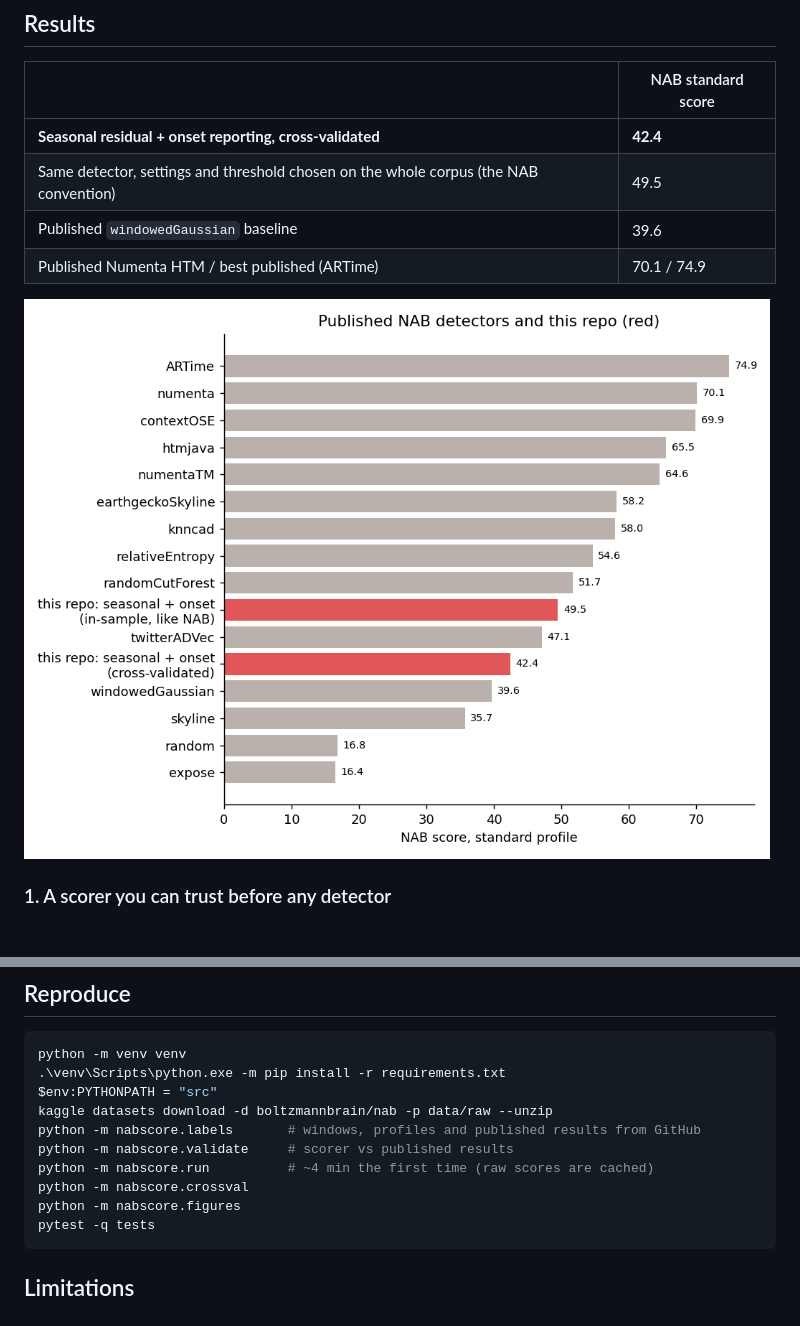
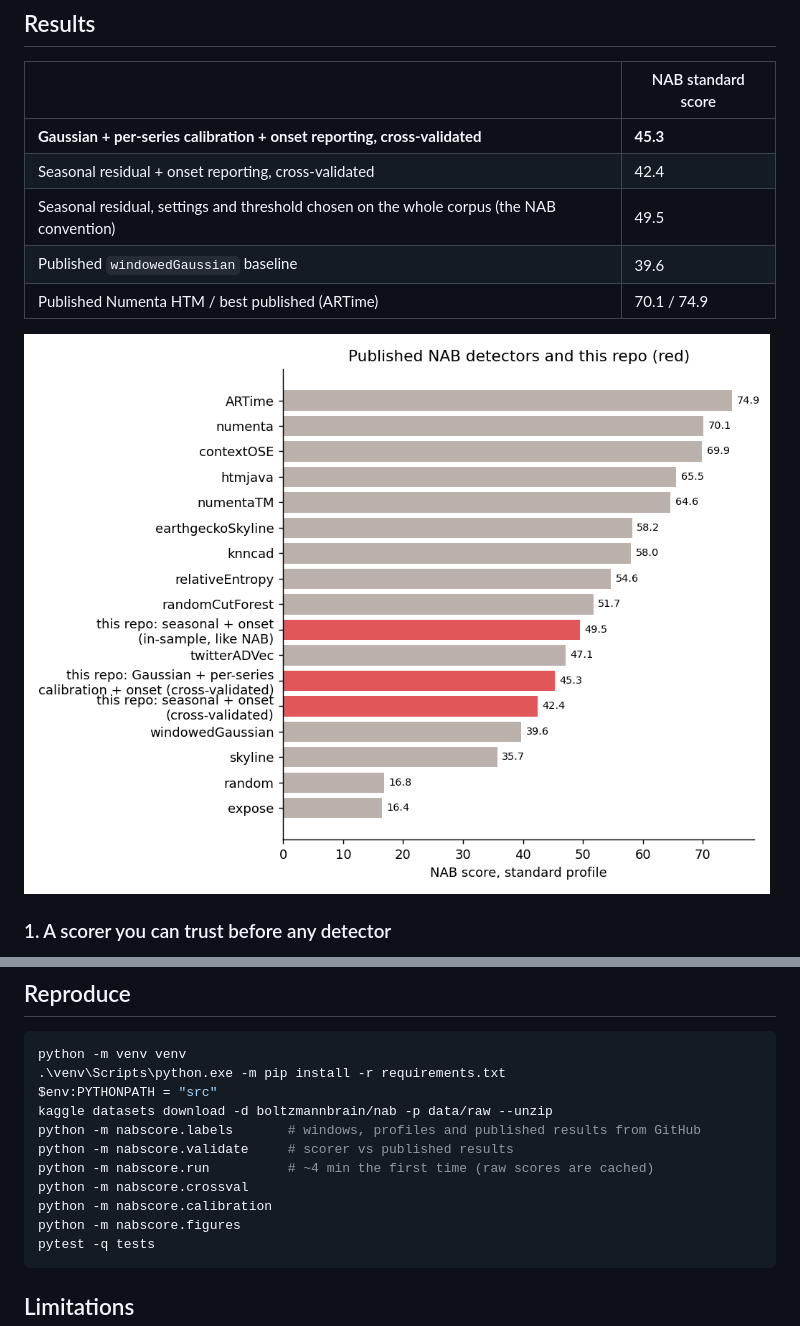
Before and after one commit to Rxyxs/iot-anomaly-benchmark, a Markdown page: README.md, 2 parts joined by grey strips. Drawn GitHub-style; pictures changed too: docs/img/leaderboard.png.

````diff
--- a/README.md
+++ b/README.md
@@ -16,8 +16,9 @@ simple online detectors to find out what actually moves the score.
 
 | | NAB standard score |
 |---|---|
-| **Seasonal residual + onset reporting, cross-validated** | **42.4** |
-| Same detector, settings and threshold chosen on the whole corpus (the NAB convention) | 49.5 |
+| **Gaussian + per-series calibration + onset reporting, cross-validated** | **45.3** |
+| Seasonal residual + onset reporting, cross-validated | 42.4 |
+| Seasonal residual, settings and threshold chosen on the whole corpus (the NAB convention) | 49.5 |
 | Published `windowedGaussian` baseline | 39.6 |
 | Published Numenta HTM / best published (ARTime) | 70.1 / 74.9 |
 
@@ -106,6 +135,7 @@ python -m nabscore.labels       # windows, profiles and published results from G
 python -m nabscore.validate     # scorer vs published results
 python -m nabscore.run          # ~4 min the first time (raw scores are cached)
 python -m nabscore.crossval
+python -m nabscore.calibration
 python -m nabscore.figures
 pytest -q tests
 ```
````
Also changed, not shown: other parts of README.md (+29 -1 lines), README.es.md (+34 -3 lines), docs/img/calibration.png (added), 6 other files.
